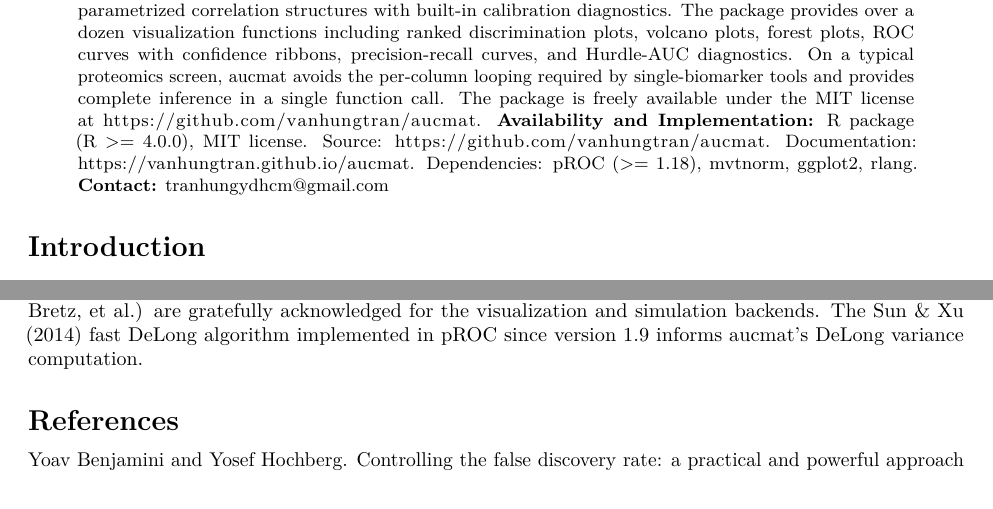
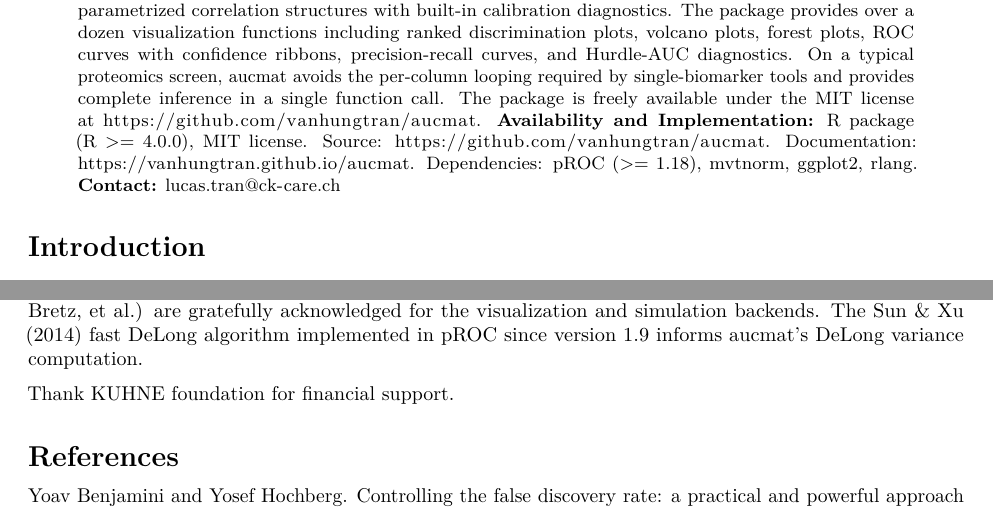
Before and after one commit to vanhungtran/aucmat, an R Markdown document (manuscript/manuscript.Rmd): two parts of pages 1 and 7 of 8, joined at a grey line, cut so that both start at the same text. Rendered offline with R 4.5, knitr and Pandoc, then LaTeX, with nearby package versions.

````diff
--- a/manuscript/manuscript.Rmd
+++ b/manuscript/manuscript.Rmd
@@ -37,13 +37,13 @@
   Documentation: https://vanhungtran.github.io/aucmat.
   Dependencies: pROC (>= 1.18), mvtnorm, ggplot2, rlang.
 
-  **Contact:** tranhungydhcm@gmail.com
+  **Contact:** lucas.tran@ck-care.ch
 output:
   pdf_document:
     keep_tex: true
     citation_package: natbib
     toc: false
-bibliography: manuscript/refs.bib
+bibliography: refs.bib
 ---
 
 ```{r setup, include=FALSE}
@@ -481,4 +480,6 @@
 Sun & Xu (2014) fast DeLong algorithm implemented in pROC since version 1.9
 informs aucmat's DeLong variance computation.
 
+Thank KUHNE foundation for financial support.
+
 # References
````
Also changed, not shown: manuscript/manuscript.pdf, manuscript/manuscript.Rmd (1 more changed lines).
